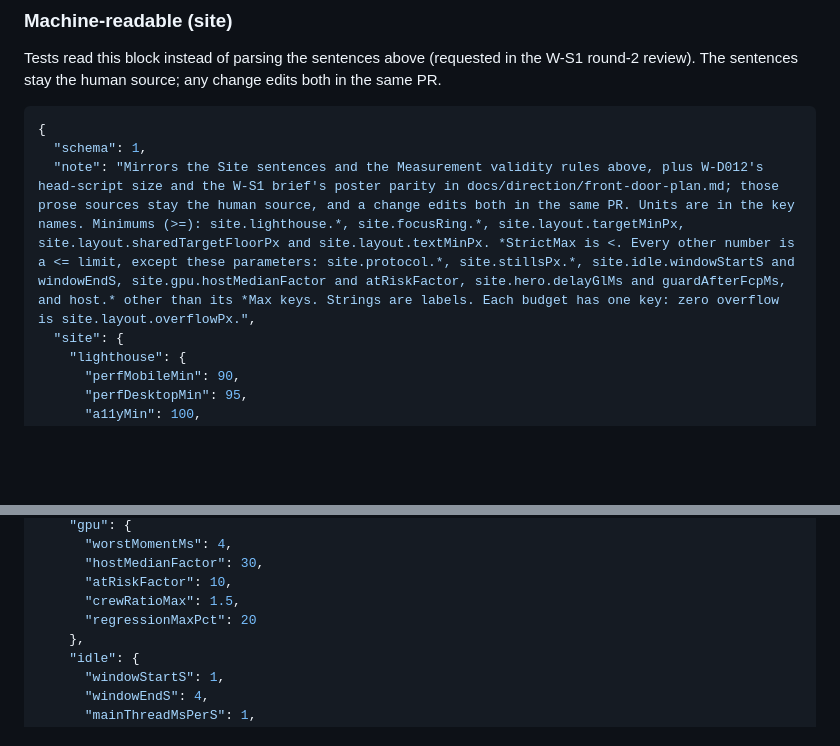
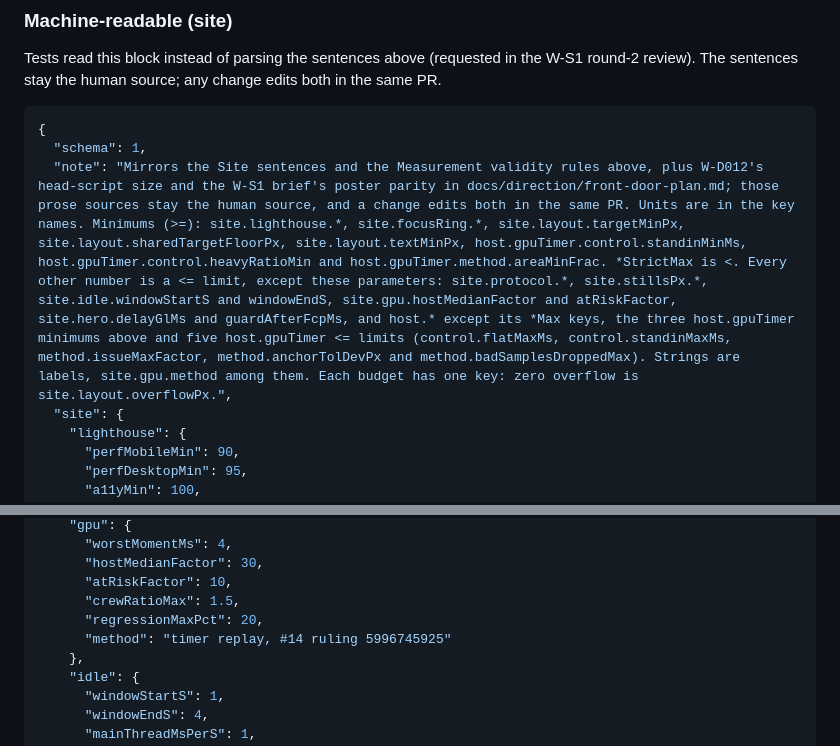
Before and after one commit to derprito64bit/portfolio-site, a Markdown page: docs/agents/budgets.md, 2 parts joined by grey strips. Drawn GitHub-style; blank space fills up the shorter version.

````diff
--- a/docs/agents/budgets.md
+++ b/docs/agents/budgets.md
@@ -40,7 +40,7 @@ Tests read this block instead of parsing the sentences above (requested in the W
 ```json budgets
 {
   "schema": 1,
-  "note": "Mirrors the Site sentences and the Measurement validity rules above, plus W-D012's head-script size and the W-S1 brief's poster parity in docs/direction/front-door-plan.md; those prose sources stay the human source, and a change edits both in the same PR. Units are in the key names. Minimums (>=): site.lighthouse.*, site.focusRing.*, site.layout.targetMinPx, site.layout.sharedTargetFloorPx and site.layout.textMinPx. *StrictMax is <. Every other number is a <= limit, except these parameters: site.protocol.*, site.stillsPx.*, site.idle.windowStartS and windowEndS, site.gpu.hostMedianFactor and atRiskFactor, site.hero.delayGlMs and guardAfterFcpMs, and host.* other than its *Max keys. Strings are labels. Each budget has one key: zero overflow is site.layout.overflowPx.",
+  "note": "Mirrors the Site sentences and the Measurement validity rules above, plus W-D012's head-script size and the W-S1 brief's poster parity in docs/direction/front-door-plan.md; those prose sources stay the human source, and a change edits both in the same PR. Units are in the key names. Minimums (>=): site.lighthouse.*, site.focusRing.*, site.layout.targetMinPx, site.layout.sharedTargetFloorPx, site.layout.textMinPx, host.gpuTimer.control.standinMinMs, host.gpuTimer.control.heavyRatioMin and host.gpuTimer.method.areaMinFrac. *StrictMax is <. Every other number is a <= limit, except these parameters: site.protocol.*, site.stillsPx.*, site.idle.windowStartS and windowEndS, site.gpu.hostMedianFactor and atRiskFactor, site.hero.delayGlMs and guardAfterFcpMs, and host.* except its *Max keys, the three host.gpuTimer minimums above and five host.gpuTimer <= limits (control.flatMaxMs, control.standinMaxMs, method.issueMaxFactor, method.anchorTolDevPx and method.badSamplesDroppedMax). Strings are labels, site.gpu.method among them. Each budget has one key: zero overflow is site.layout.overflowPx.",
   "site": {
     "lighthouse": {
       "perfMobileMin": 90,
@@ -104,7 +104,8 @@ Tests read this block instead of parsing the sentences above (requested in the W
       "hostMedianFactor": 30,
       "atRiskFactor": 10,
       "crewRatioMax": 1.5,
-      "regressionMaxPct": 20
+      "regressionMaxPct": 20,
+      "method": "timer replay, #14 ruling 5996745925"
     },
     "idle": {
       "windowStartS": 1,
````
Also changed, not shown: other parts of docs/agents/budgets.md (+38 -1 lines), docs/agents/decisions.md (+1 -0 lines).
